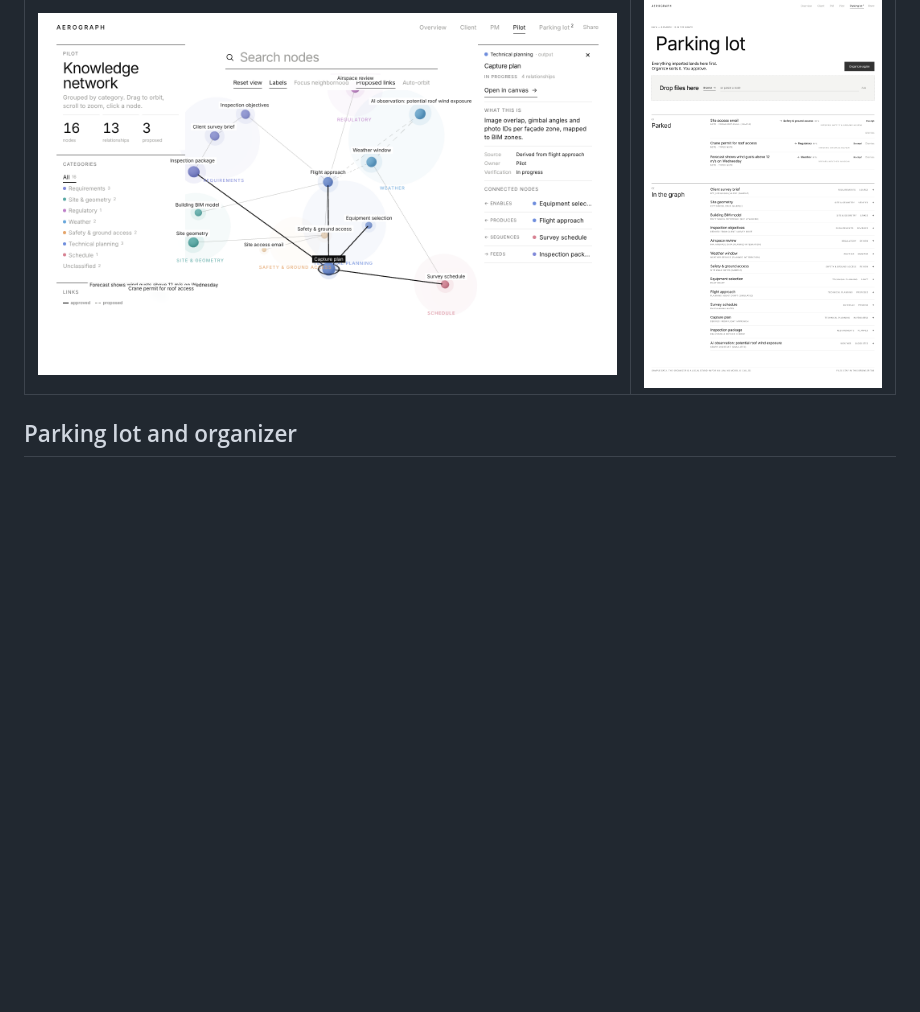
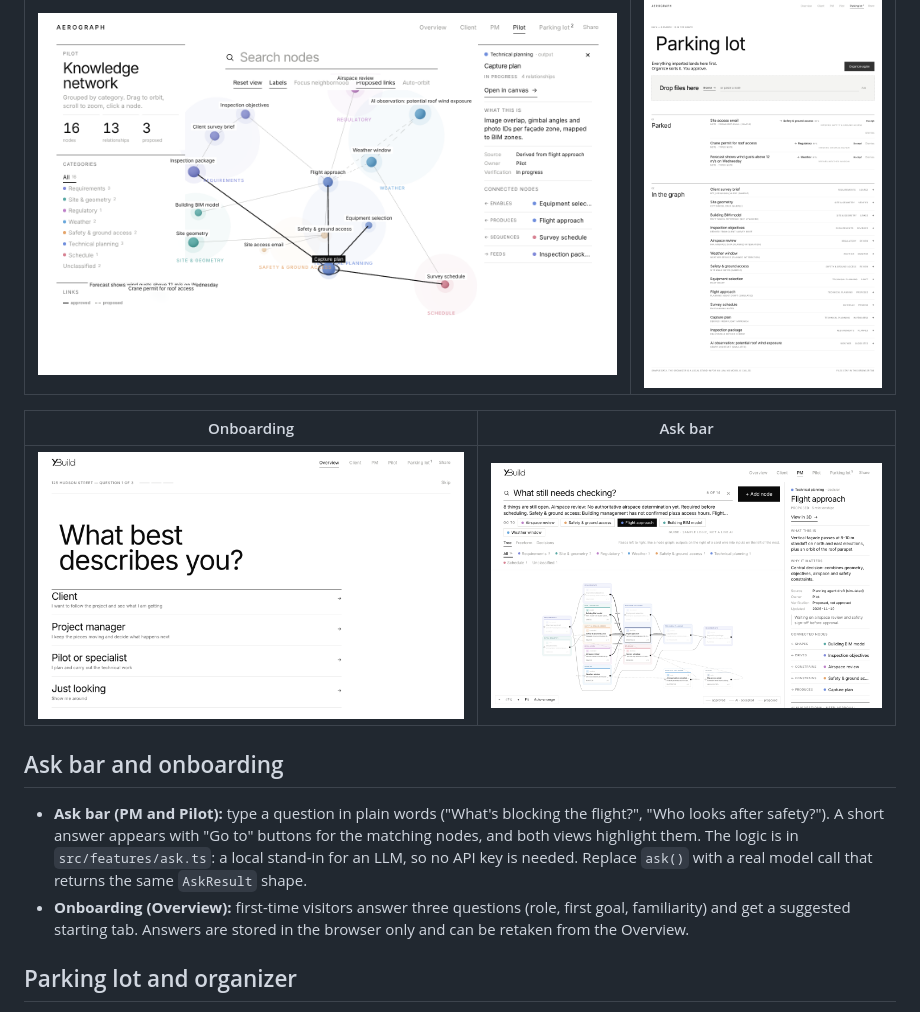
Before and after one commit to shermanry/agentic_project_management_aetech2026, a Markdown page: Leslie/README.md, the part around the change. Drawn GitHub-style; pictures changed too: Leslie/docs/ask.png (added), Leslie/docs/onboarding.png (added); blank space fills up the shorter version.

```diff
--- a/Leslie/README.md
+++ b/Leslie/README.md
@@ -21,6 +21,14 @@ Changes (accepted links, moved cards, added notes) live only in the browser tab.
 | Pilot | Parking lot |
 |---|---|
 | ![Pilot](docs/pilot.png) | ![Parking lot](docs/parking-lot.png) |
+
+| Onboarding | Ask bar |
+|---|---|
+| ![Onboarding](docs/onboarding.png) | ![Ask bar](docs/ask.png) |
+
+## Ask bar and onboarding
+- **Ask bar (PM and Pilot):** type a question in plain words ("What's blocking the flight?", "Who looks after safety?"). A short answer appears with "Go to" buttons for the matching nodes, and both views highlight them. The logic is in `src/features/ask.ts`: a local stand-in for an LLM, so no API key is needed. Replace `ask()` with a real model call that returns the same `AskResult` shape.
+- **Onboarding (Overview):** first-time visitors answer three questions (role, first goal, familiarity) and get a suggested starting tab. Answers are stored in the browser only and can be retaken from the Overview.
 
 ## Parking lot and organizer
 Everything imported (dropped files, pasted notes, nodes added on the PM tab) lands in the **Parking lot** tab as an unclassified item. **Organize** proposes a category and links for each one; nothing joins the graph until you accept. The organizer in `src/features/organize.ts` is a local keyword stand-in for an LLM so the demo runs with no API key: replace the body of `organize()` with a real model call that returns the same `Suggestion` shape.
```
Also changed, not shown: 8 other files.
